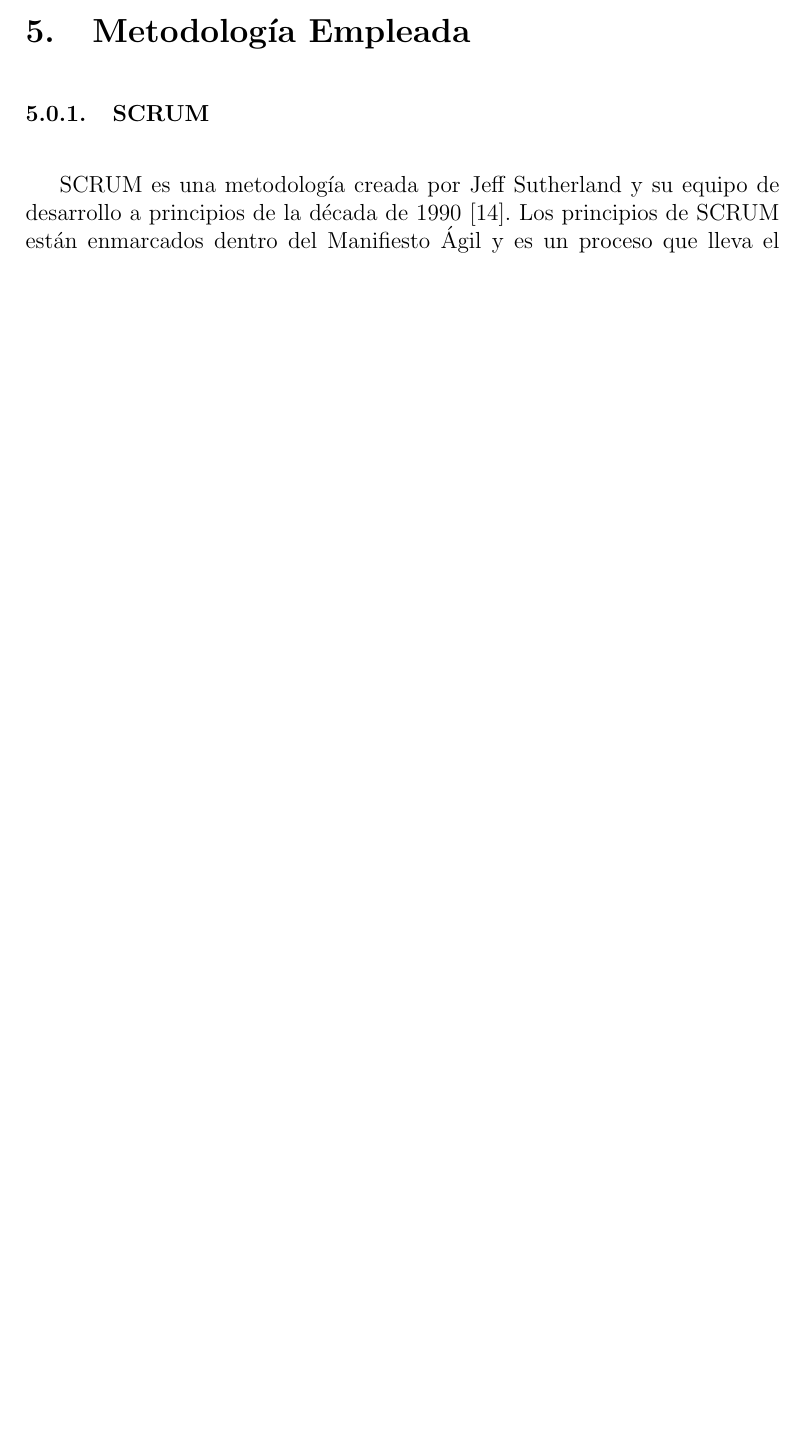
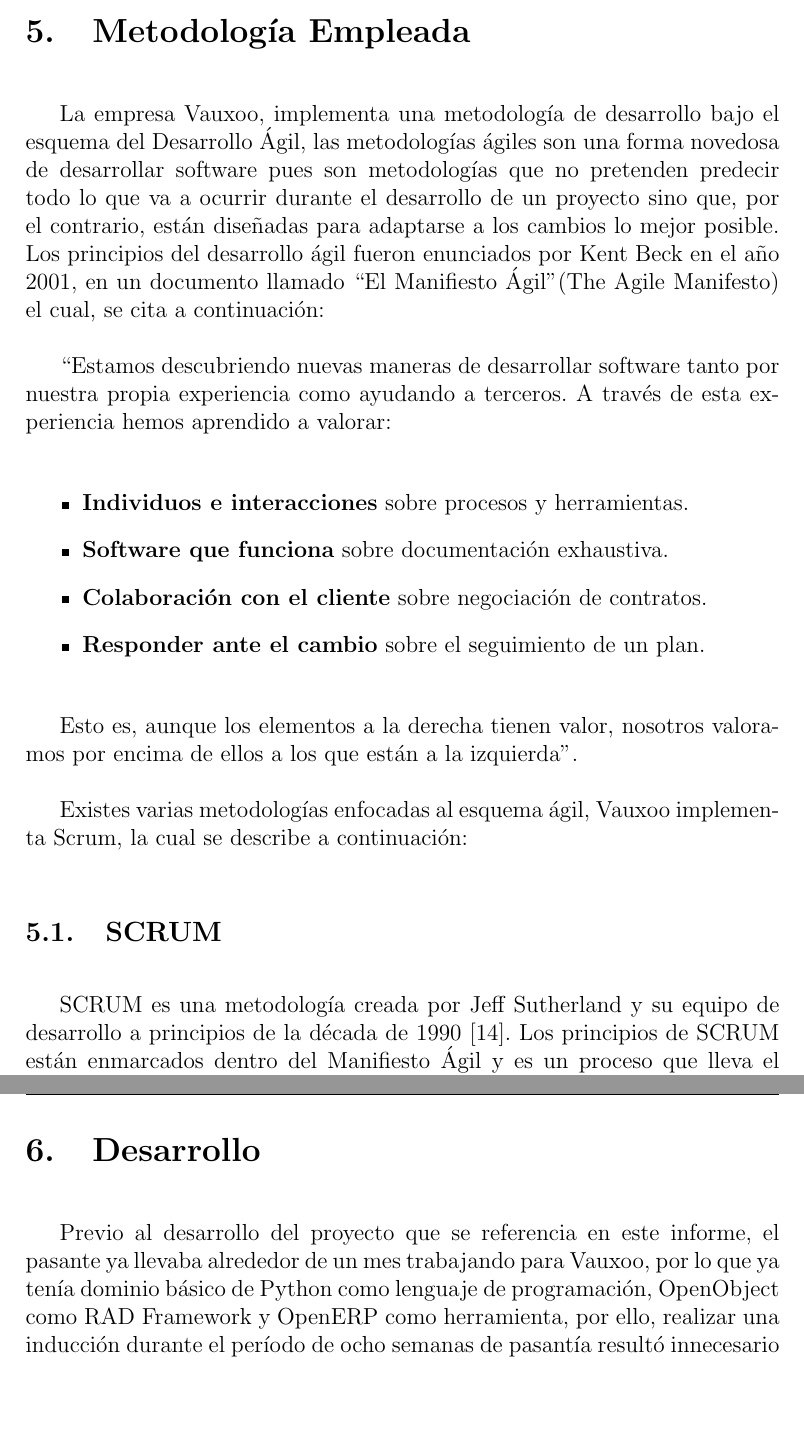
Before and after one commit to iferminm/Internship-Report, a LaTeX document (Cuerpo.tex): part of page 6 of 7 before the commit and two parts of pages 6 and 8 of 8 after it, the two joined at a grey line, cut so that both start at the same text, the shorter picture padded with empty space. Compiled offline with pdfLaTeX.

Commit message:
[ADD] added information about the Agile Manifesto on the Methodology description

```diff
--- a/Cuerpo.tex
+++ b/Cuerpo.tex
@@ -68,7 +68,22 @@
 
 \section{Metodología Empleada}
 \lhead{Metodologúia Empleada}
-\subsubsection{SCRUM}
+La empresa Vauxoo, implementa una metodología de desarrollo bajo el esquema del Desarrollo Ágil, las metodologías ágiles son una forma novedosa de desarrollar software pues son metodologías que no pretenden predecir todo lo que va a ocurrir durante el desarrollo de un proyecto sino que, por el contrario, están diseñadas para adaptarse a los cambios lo mejor posible. Los principios del desarrollo ágil fueron enunciados por Kent Beck en el año 2001, en un documento llamado ``El Manifiesto Ágil" (The Agile Manifesto) el cual, se cita a continuación:
+
+``Estamos descubriendo nuevas maneras de desarrollar software tanto por nuestra propia experiencia como ayudando a terceros. A través de esta experiencia hemos aprendido a valorar:
+
+\begin{itemize}
+\item \textbf{Individuos e interacciones} sobre procesos y herramientas.
+\item \textbf{Software que funciona} sobre documentación exhaustiva.
+\item \textbf{Colaboración con el cliente} sobre negociación de contratos.
+\item \textbf{Responder ante el cambio} sobre el seguimiento de un plan.
+\end{itemize}
+
+Esto es, aunque los elementos a la derecha tienen valor, nosotros valoramos por encima de ellos a los que están a la izquierda".
+
+Existes varias metodologías enfocadas al esquema ágil, Vauxoo implementa Scrum, la cual se describe a continuación:
+
+\subsection{SCRUM}
 
 SCRUM es una metodología creada por Jeff Sutherland y su equipo de desarrollo a principios de la década de 1990 [14]. Los principios de SCRUM están enmarcados dentro del Manifiesto Ágil y es un proceso que lleva el Desarrollo de Software a través de las siguientes actividades: requerimientos, análisis, diseño, evolución y entrega. Cada una de esas actividades son realizadas dentro de un patrón de trabajo llamado Sprint, todo el trabajo realizado dentro de un Sprint es adaptado al problema y frecuentemente modificado por el equipo de desarrollo a medida que las condiciones van cambiando.
 
@@ -87,4 +102,8 @@
 \end{itemize}
 
 De esta manera, SCRUM permite que los equipos trabajen de manera eficiente y estable en proyectos en los que la incertidumbre siempre está presente, además, resulta ideal para proyectos de pasantía ya que el desarrollador está en constante contacto con el cliente, además de que el tutor empresarial, lleva control de los tópicos que han detenido al pasante durante el desarrollo para darle soporte y guiarlo para resolver lo más pronto posible.
+
+\section{Desarrollo}
+\lhead{Desarrollo}
+Previo al desarrollo del proyecto que se referencia en este informe, el pasante ya llevaba alrededor de un mes trabajando para Vauxoo, por lo que ya tenía dominio básico de Python como lenguaje de programación, OpenObject como RAD Framework y OpenERP como herramienta, por ello, realizar una inducción durante el período de ocho semanas de pasantía resultó innecesario
 \end{document}
```
